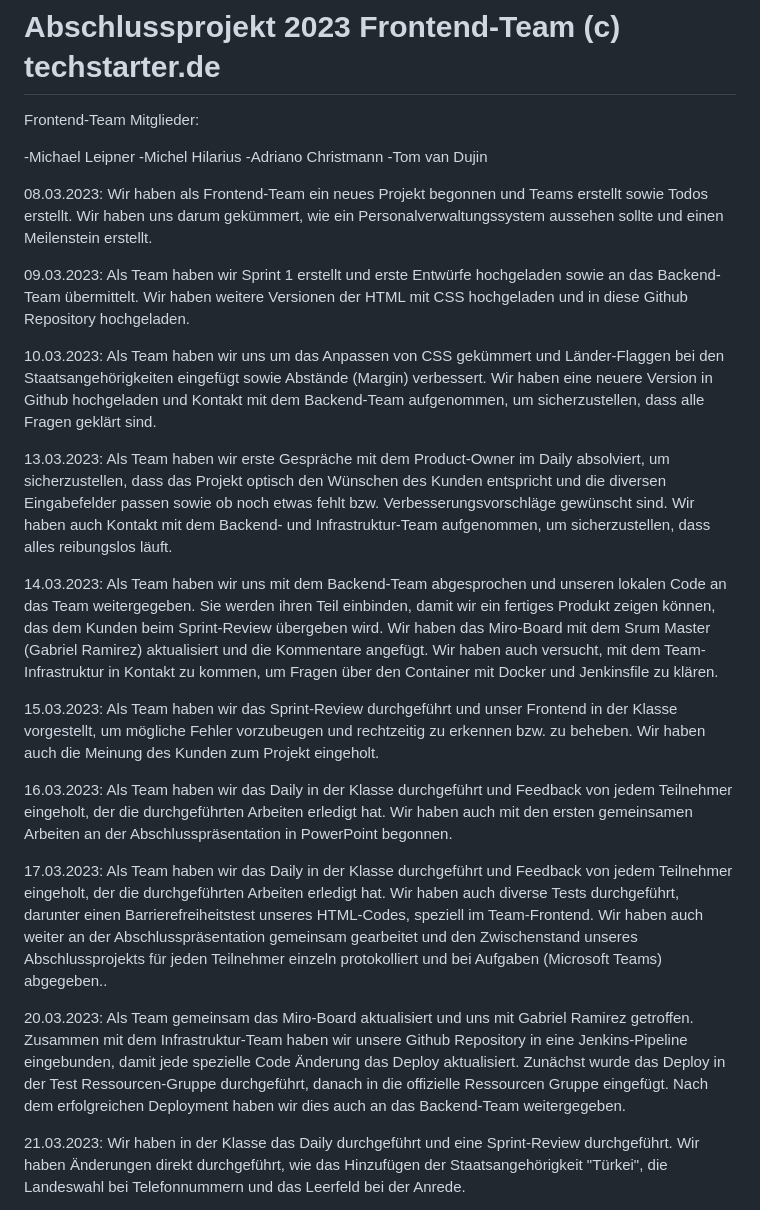
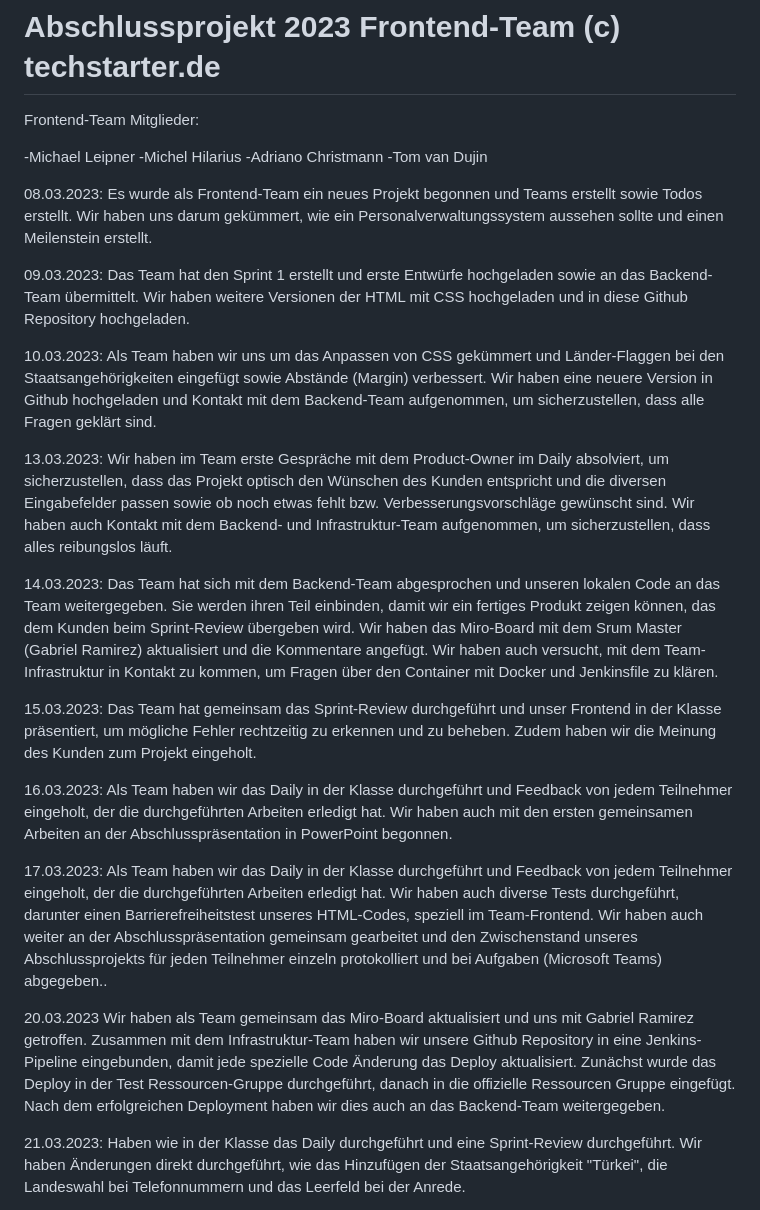
Before and after one commit to abdulwahabshukri/abschlussprojekt-23-03-frontend, a Markdown page: README.md, the part around the change. GitHub-like rendering.

```diff
--- a/README.md
+++ b/README.md
@@ -7,30 +7,30 @@ Frontend-Team Mitglieder:
 -Tom van Dujin
 
 08.03.2023:
-Wir haben als Frontend-Team ein neues Projekt begonnen und Teams erstellt sowie Todos erstellt.
+Es wurde als Frontend-Team ein neues Projekt begonnen und Teams erstellt sowie Todos erstellt.
 Wir haben uns darum gekümmert, wie ein Personalverwaltungssystem aussehen sollte und einen Meilenstein erstellt.
 
 09.03.2023:
-Als Team haben wir Sprint 1 erstellt und erste Entwürfe hochgeladen sowie an das Backend-Team übermittelt.
+Das Team hat den Sprint 1 erstellt und erste Entwürfe hochgeladen sowie an das Backend-Team übermittelt.
 Wir haben weitere Versionen der HTML mit CSS hochgeladen und in diese Github Repository hochgeladen.
 
 10.03.2023:
 Als Team haben wir uns um das Anpassen von CSS gekümmert und Länder-Flaggen bei den Staatsangehörigkeiten eingefügt sowie Abstände (Margin) verbessert. Wir haben eine neuere Version in Github hochgeladen und Kontakt mit dem Backend-Team aufgenommen, um sicherzustellen, dass alle Fragen geklärt sind.
 
 13.03.2023:
-Als Team haben wir erste Gespräche mit dem Product-Owner im Daily absolviert, um sicherzustellen, dass das Projekt optisch den Wünschen des Kunden entspricht und die diversen Eingabefelder passen sowie ob noch etwas fehlt bzw. Verbesserungsvorschläge gewünscht sind.
+Wir haben im Team erste Gespräche mit dem Product-Owner im Daily absolviert, um sicherzustellen, dass das Projekt optisch den Wünschen des Kunden entspricht und die diversen Eingabefelder passen sowie ob noch etwas fehlt bzw. Verbesserungsvorschläge gewünscht sind.
 Wir haben auch Kontakt mit dem Backend- und Infrastruktur-Team aufgenommen, um sicherzustellen, dass alles reibungslos läuft.
 
 14.03.2023:
-Als Team haben wir uns mit dem Backend-Team abgesprochen und unseren lokalen Code an das Team weitergegeben.
+Das Team hat sich mit dem Backend-Team abgesprochen und unseren lokalen Code an das Team weitergegeben.
 Sie werden ihren Teil einbinden, damit wir ein fertiges Produkt zeigen können, das dem Kunden beim Sprint-Review übergeben wird.
 Wir haben das Miro-Board mit dem Srum Master (Gabriel Ramirez) aktualisiert und die Kommentare angefügt.
 Wir haben auch versucht, mit dem Team-Infrastruktur in Kontakt zu kommen, um Fragen über den Container mit Docker und Jenkinsfile zu klären.
 
 15.03.2023:
-Als Team haben wir das Sprint-Review durchgeführt und unser Frontend in der Klasse vorgestellt,
-um mögliche Fehler vorzubeugen und rechtzeitig zu erkennen bzw. zu beheben.
-Wir haben auch die Meinung des Kunden zum Projekt eingeholt.
+Das Team hat gemeinsam das Sprint-Review durchgeführt und unser Frontend in der Klasse präsentiert,
+um mögliche Fehler rechtzeitig zu erkennen und zu beheben.
+Zudem haben wir die Meinung des Kunden zum Projekt eingeholt.
 
 16.03.2023:
 Als Team haben wir das Daily in der Klasse durchgeführt und Feedback von jedem Teilnehmer eingeholt,
@@ -42,15 +42,15 @@ Als Team haben wir das Daily in der Klasse durchgeführt und Feedback von jedem
 Wir haben auch diverse Tests durchgeführt, darunter einen Barrierefreiheitstest unseres HTML-Codes, speziell im Team-Frontend.
 Wir haben auch weiter an der Abschlusspräsentation gemeinsam gearbeitet und den Zwischenstand unseres Abschlussprojekts für jeden Teilnehmer einzeln protokolliert und bei Aufgaben (Microsoft Teams) abgegeben..
 
-20.03.2023:
-Als Team gemeinsam das Miro-Board aktualisiert und uns mit Gabriel Ramirez getroffen.
+20.03.2023
+Wir haben als Team gemeinsam das Miro-Board aktualisiert und uns mit Gabriel Ramirez getroffen.
 Zusammen mit dem Infrastruktur-Team haben wir unsere Github Repository in eine Jenkins-Pipeline eingebunden,
 damit jede spezielle Code Änderung das Deploy aktualisiert.
 Zunächst wurde das Deploy in der Test Ressourcen-Gruppe durchgeführt, danach in die offizielle Ressourcen Gruppe eingefügt.
 Nach dem erfolgreichen Deployment haben wir dies auch an das Backend-Team weitergegeben.
 
 21.03.2023:
-Wir haben in der Klasse das Daily durchgeführt und eine Sprint-Review durchgeführt.
+Haben wie in der Klasse das Daily durchgeführt und eine Sprint-Review durchgeführt.
 Wir haben Änderungen direkt durchgeführt, wie das Hinzufügen der Staatsangehörigkeit "Türkei",
 die Landeswahl bei Telefonnummern und das Leerfeld bei der Anrede.
 
```
